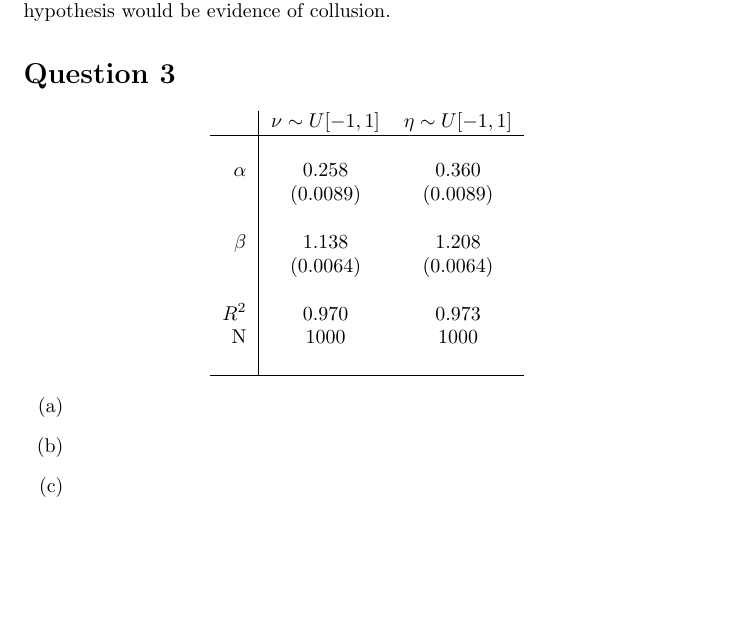
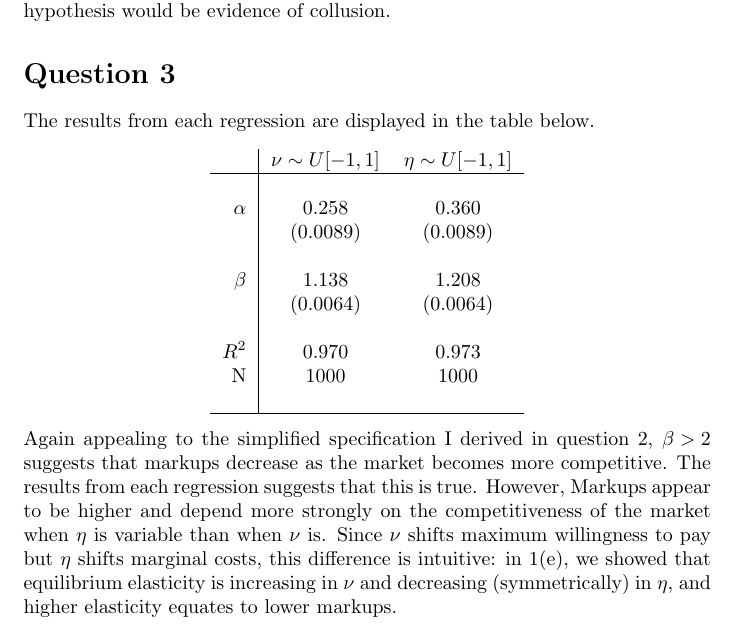
Before and after one commit to dannyedgel/coursework, a LaTeX problem sheet (f21/econ761/problem_sets/PS2/edgel_ps2.tex): part of page 6 of 6, cut so that both start at the same text, the shorter picture padded with empty space. The pictures show the PDF file f21/econ761/problem_sets/PS2/edgel_ps2.pdf that the author committed with the source.

Commit message:
PS2 finished (hopefully)

```diff
--- a/f21/econ761/problem_sets/PS2/edgel_ps2.tex
+++ b/f21/econ761/problem_sets/PS2/edgel_ps2.tex
@@ -232,16 +232,11 @@ Yes, we can learn something positive from this analysis. If we suspected collusi
 
 
 \section*{Question 3}
-
+The results from each regression are displayed in the table below.
 \begin{center}
   \input{table2.tex}
 \end{center}
-
-\begin{itemize}
-    \item[(a)]
-    \item[(b)]
-    \item[(c)]
-\end{itemize}
+Again appealing to the simplified specification I derived in question 2, ${\beta>2}$ suggests that markups decrease as the market becomes more competitive. The results from each regression suggests that this is true. However, Markups appear to be higher and depend more strongly on the competitiveness of the market when $\eta$ is variable than when $\nu$ is. Since $\nu$ shifts maximum willingness to pay but $\eta$ shifts marginal costs, this difference is intuitive: in 1(e), we showed that equilibrium elasticity is increasing in $\nu$ and decreasing (symmetrically) in $\eta$, and higher elasticity equates to lower markups.
 
 %%%________________________________________________________________%%%
 
```
Also changed, not shown: f21/econ761/problem_sets/PS2/edgel_ps2.pdf.
